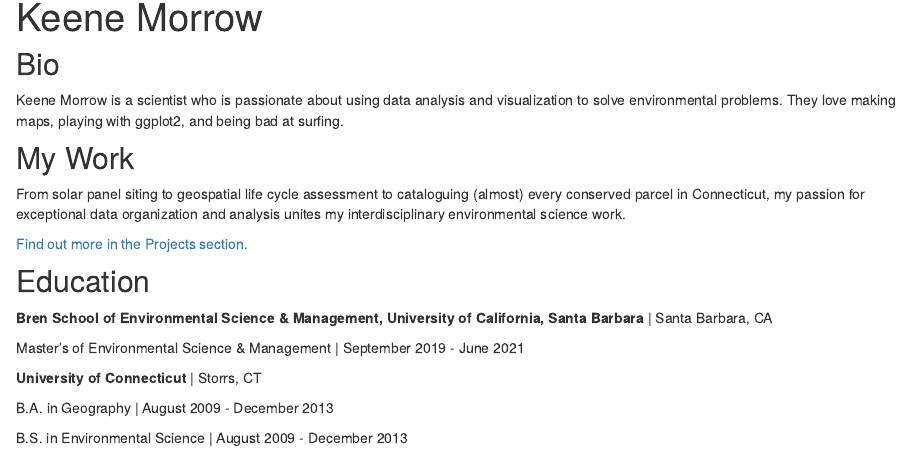
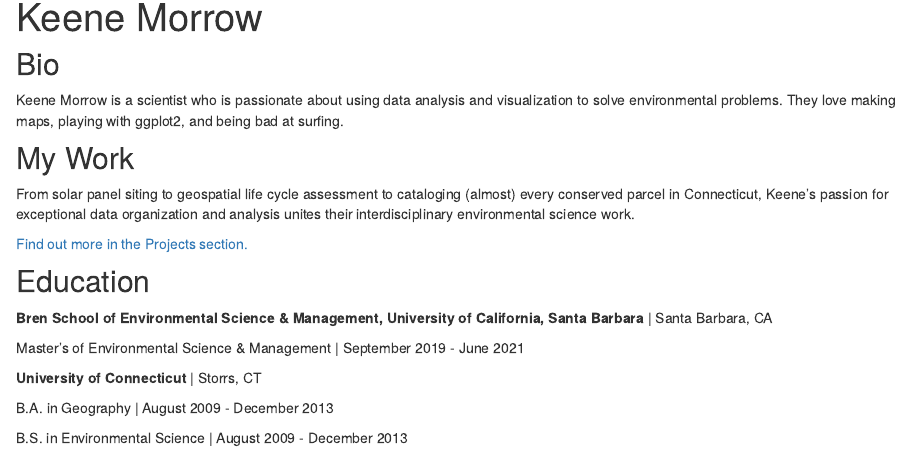
Before and after one commit to kamorrow/kamorrow.github.io, an R Markdown document (index.Rmd): the page in a window 1100 px wide, from 90 px down. Rendered offline with R 4.5, knitr and Pandoc, with nearby package versions; drawn as R Markdown's standard HTML page in place of the format the file asks for.

Commit message:
Copyediting

```diff
--- a/index.Rmd
+++ b/index.Rmd
@@ -24,7 +24,7 @@ Keene Morrow is a scientist who is passionate about using data analysis and visu
 
 ## My Work
 
-From solar panel siting to geospatial life cycle assessment to cataloguing (almost) every conserved parcel in Connecticut, my passion for exceptional data organization and analysis unites my interdisciplinary environmental science work.
+From solar panel siting to geospatial life cycle assessment to cataloging (almost) every conserved parcel in Connecticut, Keene's passion for exceptional data organization and analysis unites their interdisciplinary environmental science work.
 
 [Find out more in the Projects section.](kamorrow.github.io/projects)
 
```
